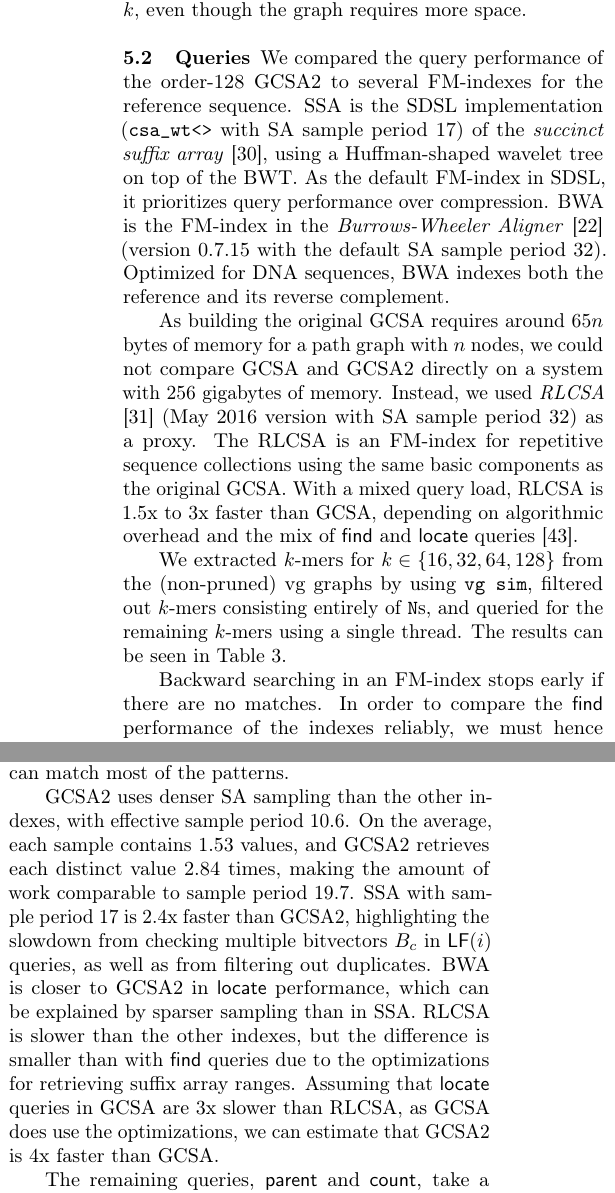
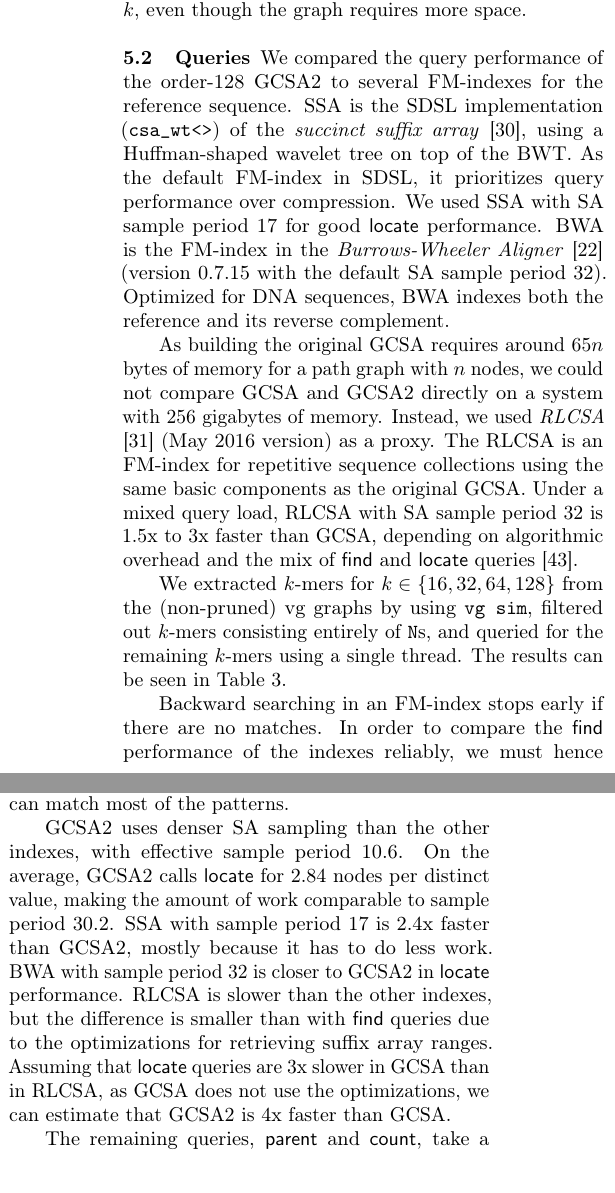
Before and after one commit to jltsiren/gcsa2, a LaTeX paper (paper/paper.tex): two parts of the columns of page 9 of 17, joined at a grey line, cut so that both start at the same text. Compiled offline with pdfLaTeX.

Commit message:
Final ALENEX 2017 version of the paper

```diff
--- a/paper/paper.tex
+++ b/paper/paper.tex
@@ -388,9 +388,9 @@ Index construction uses more memory with $k = 32$ than with larger values of $k$
 
 \subsection{Queries}
 
-We compared the query performance of the \orderk{128} GCSA2 to several FM-indexes for the reference sequence. SSA is the SDSL implementation (\texttt{csa\_wt<>} with SA sample period 17) of the \emph{succinct suffix array} \cite{Maekinen2005}, using a Huffman-shaped wavelet tree on top of the BWT. As the default FM-index in SDSL, it prioritizes query performance over compression. BWA is the FM-index in the \emph{Burrows-Wheeler Aligner} \cite{Li2009} (version~0.7.15 with the default SA sample period 32). Optimized for DNA sequences, BWA indexes both the reference and its reverse complement.
+We compared the query performance of the \orderk{128} GCSA2 to several FM-indexes for the reference sequence. SSA is the SDSL implementation (\texttt{csa\_wt<>}) of the \emph{succinct suffix array} \cite{Maekinen2005}, using a Huffman-shaped wavelet tree on top of the BWT. As the default FM-index in SDSL, it prioritizes query performance over compression. We used SSA with SA sample period 17 for good $\locate$ performance. BWA is the FM-index in the \emph{Burrows-Wheeler Aligner} \cite{Li2009} (version~0.7.15 with the default SA sample period 32). Optimized for DNA sequences, BWA indexes both the reference and its reverse complement.
 
-As building the original GCSA requires around $65n$ bytes of memory for a path graph with $n$ nodes, we could not compare GCSA and GCSA2 directly on a system with 256~gigabytes of memory. Instead, we used \emph{RLCSA} \cite{Maekinen2010} (May~2016 version with SA sample period 32) as a proxy. The RLCSA is an FM-index for repetitive sequence collections using the same basic components as the original GCSA. With a mixed query load, RLCSA is 1.5x to 3x faster than GCSA, depending on algorithmic overhead and the mix of $\find$ and $\locate$ queries \cite{Siren2014}.
+As building the original GCSA requires around $65n$ bytes of memory for a path graph with $n$ nodes, we could not compare GCSA and GCSA2 directly on a system with 256~gigabytes of memory. Instead, we used \emph{RLCSA} \cite{Maekinen2010} (May~2016 version) as a proxy. The RLCSA is an FM-index for repetitive sequence collections using the same basic components as the original GCSA. Under a mixed query load, RLCSA with SA sample period 32 is 1.5x to 3x faster than GCSA, depending on algorithmic overhead and the mix of $\find$ and $\locate$ queries \cite{Siren2014}.
 
 We extracted \kmer{k}s for $k \in \set{16, 32, 64, 128}$ from the (non-pruned) vg graphs by using \texttt{vg sim}, filtered out \kmer{k}s consisting entirely of $\baseN$s, and queried for the remaining \kmer{k}s using a single thread. The results can be seen in Table~\ref{table:benchmark}.
 
@@ -429,7 +429,7 @@ Backward searching in an FM-index stops early if there are no matches. In order
 
 When comparing the $\locate$ performance of different FM-indexes, the distribution of the query positions should be close to uniform. Otherwise the biases from e.g.~different suffix array sampling strategies or the variation in the number of distinct occurrences per node in GCSA2 can make the results unreliable. As the \kmer{k}s have been sampled uniformly from the variation graph, we get the best results with the \kmer{16}s, where all indexes can match most of the patterns.
 
-GCSA2 uses denser SA sampling than the other indexes, with effective sample period 10.6. On the average, each sample contains 1.53~values, and GCSA2 retrieves each distinct value 2.84~times, making the amount of work comparable to sample period 19.7. SSA with sample period 17 is 2.4x faster than GCSA2, highlighting the slowdown from checking multiple bitvectors $B_{c}$ in $\LF(i)$ queries, as well as from filtering out duplicates. BWA is closer to GCSA2 in $\locate$ performance, which can be explained by sparser sampling than in SSA. RLCSA is slower than the other indexes, but the difference is smaller than with $\find$ queries due to the optimizations for retrieving suffix array ranges. Assuming that $\locate$ queries in GCSA are 3x slower than RLCSA, as GCSA does use the optimizations, we can estimate that GCSA2 is 4x faster than GCSA.
+GCSA2 uses denser SA sampling than the other indexes, with effective sample period 10.6. On the average, GCSA2 calls $\locate$ for 2.84~nodes per distinct value, making the amount of work comparable to sample period 30.2. SSA with sample period 17 is 2.4x faster than GCSA2, mostly because it has to do less work. BWA with sample period 32 is closer to GCSA2 in $\locate$ performance. RLCSA is slower than the other indexes, but the difference is smaller than with $\find$ queries due to the optimizations for retrieving suffix array ranges. Assuming that $\locate$ queries are 3x slower in GCSA than in RLCSA, as GCSA does not use the optimizations, we can estimate that GCSA2 is 4x faster than GCSA.
 
 The remaining queries, $\parent$ and $\countq$, take a fraction of a microsecond. As a $\parent$ query takes comparable time to a single step of backward searching, it will not be a bottleneck in finding maximal exact matches. Counting the number of distinct occurrences with a $\countq$ query is faster than retrieving even a single occurrence.
 
```
